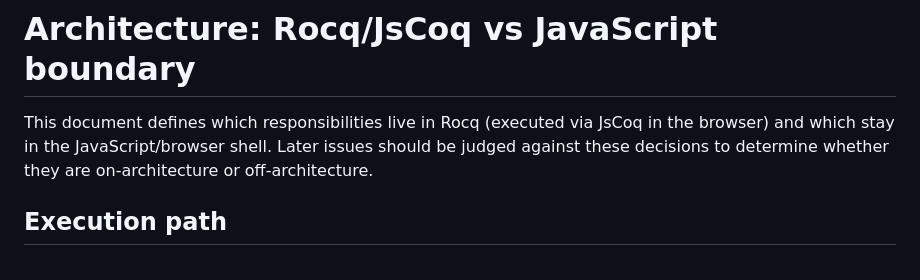
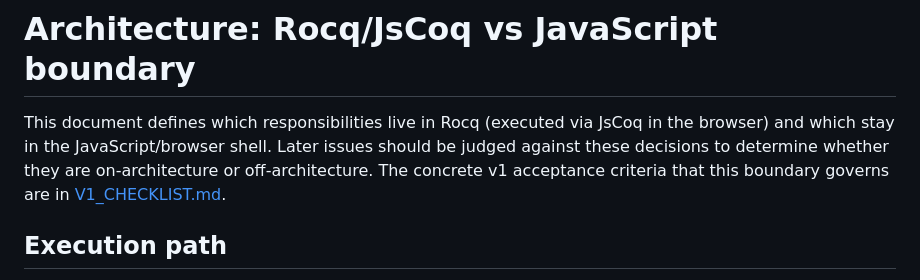
Before and after one commit to rhencke/orly, a Markdown page: ARCHITECTURE.md, the part around the change. GitHub-like rendering.

```diff
--- a/ARCHITECTURE.md
+++ b/ARCHITECTURE.md
@@ -3,7 +3,9 @@
 This document defines which responsibilities live in Rocq (executed via
 JsCoq in the browser) and which stay in the JavaScript/browser shell.
 Later issues should be judged against these decisions to determine whether
-they are on-architecture or off-architecture.
+they are on-architecture or off-architecture.  The concrete v1 acceptance
+criteria that this boundary governs are in
+[V1_CHECKLIST.md](V1_CHECKLIST.md).
 
 ## Execution path
 
```
Also changed, not shown: V1_CHECKLIST.md (+3 -1 lines).
